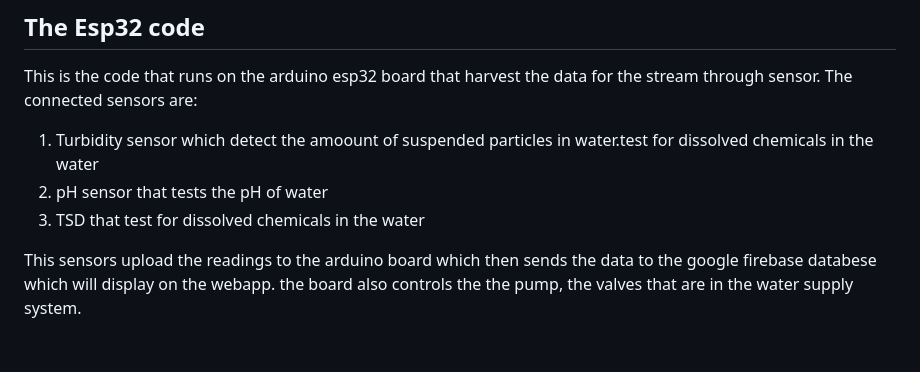
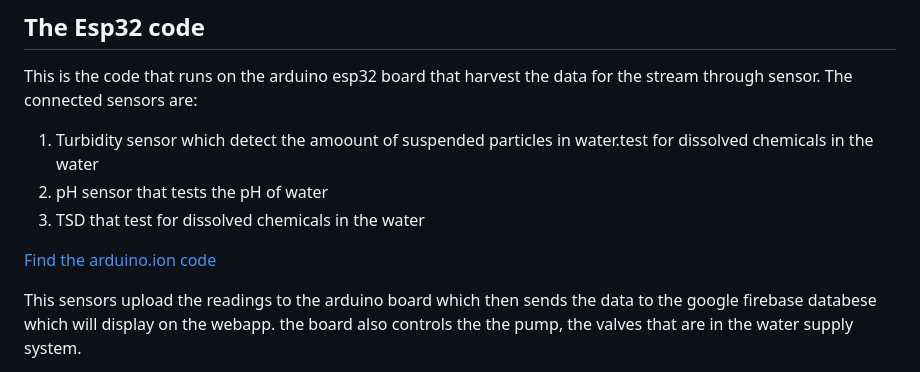
Before and after one commit to minenhledlamini12/Rural-smart-water, a Markdown page: README.md, the part around the change. Drawn GitHub-style; blank space fills up the shorter version.

```diff
--- a/README.md
+++ b/README.md
@@ -27,6 +27,8 @@ through sensor. The connected sensors are:
 1. Turbidity sensor which detect the amoount of suspended particles in water.test for dissolved chemicals in the water
 2. pH sensor that tests the pH of water
 3. TSD  that test for dissolved chemicals in the water
+
+[Find the arduino.ion code]()
 
 This sensors upload the readings to the arduino board which then sends the data to the google firebase databese which will display on the webapp.
 the board also controls the the pump, the valves that are in the water supply system.
```
